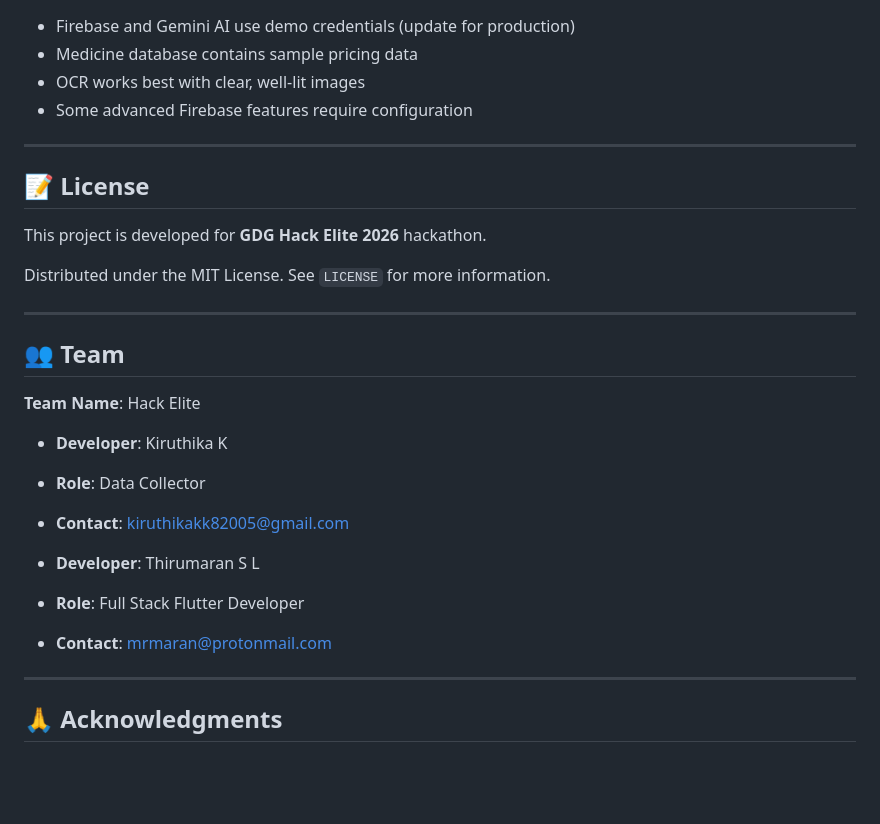
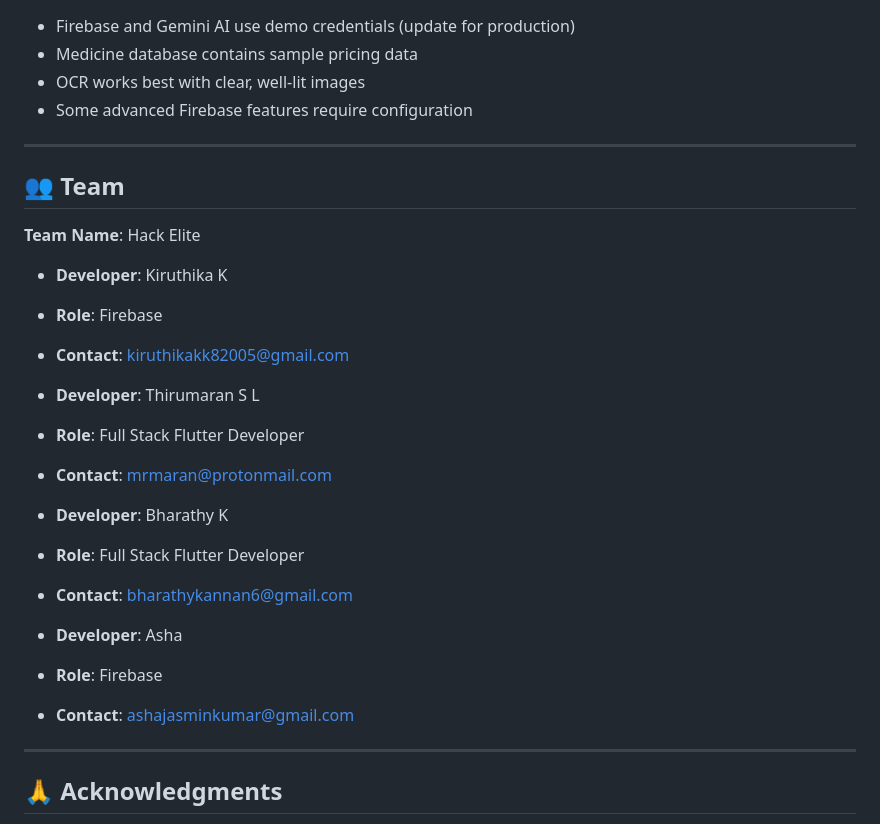
Before and after one commit to Mramaran/EliteScan, a Markdown page: README.md, the part around one of its changes. GitHub-like rendering; blank space fills up the shorter version.

```diff
--- a/README.md
+++ b/README.md
@@ -229,26 +298,25 @@ Contributions are welcome! Please follow these steps:
 
 ---
 
-## 📝 License
-
-This project is developed for **GDG Hack Elite 2026** hackathon.
-
-Distributed under the MIT License. See `LICENSE` for more information.
-
----
-
 ## 👥 Team
 
 **Team Name**: Hack Elite
+
 - **Developer**: Kiruthika K
-- **Role**: Data Collector
+- **Role**: Firebase
 - **Contact**: kiruthikakk82005@gmail.com
 
 - **Developer**: Thirumaran S L
 - **Role**: Full Stack Flutter Developer
 - **Contact**: mrmaran@protonmail.com
 
+- **Developer**: Bharathy K
+- **Role**: Full Stack Flutter Developer
+- **Contact**: bharathykannan6@gmail.com
 
+- **Developer**: Asha
+- **Role**: Firebase
+- **Contact**: ashajasminkumar@gmail.com
 ---
 
 ## 🙏 Acknowledgments
```
Also changed, not shown: other parts of README.md (+71 -2 lines).
